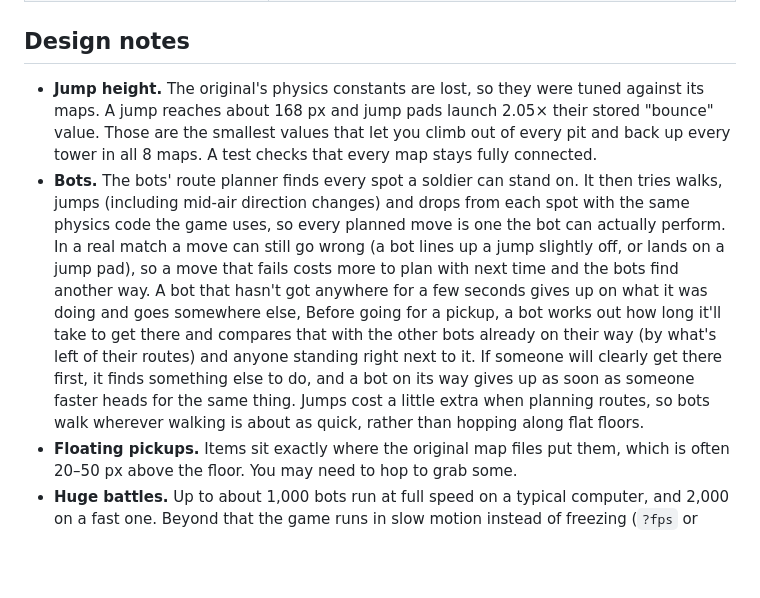
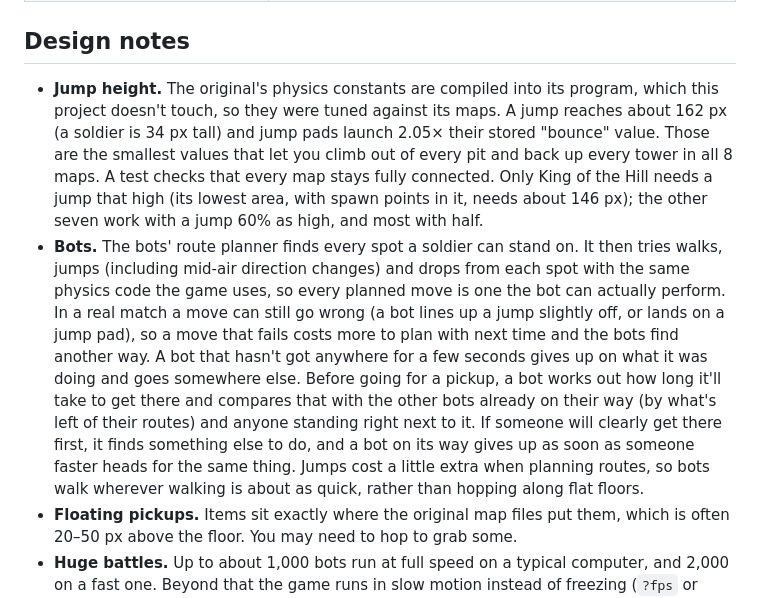
Before and after one commit to Dec3ptor/StickFighters, a Markdown page: README.md, the part around the change. GitHub-like rendering; blank space fills up the shorter version.

Commit message:
README: how high each original map needs the jump to be; fix a sentence
Co-Authored-By: Claude Opus 5.5 <noreply@anthropic.com>
Claude-Session: https://claude.ai/code/session_018e5ck2JhJmdJ4id3B61zdH

```diff
--- a/README.md
+++ b/README.md
@@ -172,8 +172,8 @@ GitHub Pages has to be switched on once: **Settings → Pages → Build and depl
 
 ## Design notes
 
-- **Jump height.** The original's physics constants are lost, so they were tuned against its maps. A jump reaches about 168 px and jump pads launch 2.05× their stored "bounce" value. Those are the smallest values that let you climb out of every pit and back up every tower in all 8 maps. A test checks that every map stays fully connected.
-- **Bots.** The bots' route planner finds every spot a soldier can stand on. It then tries walks, jumps (including mid-air direction changes) and drops from each spot with the same physics code the game uses, so every planned move is one the bot can actually perform. In a real match a move can still go wrong (a bot lines up a jump slightly off, or lands on a jump pad), so a move that fails costs more to plan with next time and the bots find another way. A bot that hasn't got anywhere for a few seconds gives up on what it was doing and goes somewhere else, Before going for a pickup, a bot works out how long it'll take to get there and compares that with the other bots already on their way (by what's left of their routes) and anyone standing right next to it. If someone will clearly get there first, it finds something else to do, and a bot on its way gives up as soon as someone faster heads for the same thing. Jumps cost a little extra when planning routes, so bots walk wherever walking is about as quick, rather than hopping along flat floors.
+- **Jump height.** The original's physics constants are compiled into its program, which this project doesn't touch, so they were tuned against its maps. A jump reaches about 162 px (a soldier is 34 px tall) and jump pads launch 2.05× their stored "bounce" value. Those are the smallest values that let you climb out of every pit and back up every tower in all 8 maps. A test checks that every map stays fully connected. Only King of the Hill needs a jump that high (its lowest area, with spawn points in it, needs about 146 px); the other seven work with a jump 60% as high, and most with half.
+- **Bots.** The bots' route planner finds every spot a soldier can stand on. It then tries walks, jumps (including mid-air direction changes) and drops from each spot with the same physics code the game uses, so every planned move is one the bot can actually perform. In a real match a move can still go wrong (a bot lines up a jump slightly off, or lands on a jump pad), so a move that fails costs more to plan with next time and the bots find another way. A bot that hasn't got anywhere for a few seconds gives up on what it was doing and goes somewhere else. Before going for a pickup, a bot works out how long it'll take to get there and compares that with the other bots already on their way (by what's left of their routes) and anyone standing right next to it. If someone will clearly get there first, it finds something else to do, and a bot on its way gives up as soon as someone faster heads for the same thing. Jumps cost a little extra when planning routes, so bots walk wherever walking is about as quick, rather than hopping along flat floors.
 - **Floating pickups.** Items sit exactly where the original map files put them, which is often 20–50 px above the floor. You may need to hop to grab some.
 - **Huge battles.** Up to about 1,000 bots run at full speed on a typical computer, and 2,000 on a fast one. Beyond that the game runs in slow motion instead of freezing (`?fps` or Settings → Show frame rate shows the game speed). Games with more than 32 soldiers keep a grid of who's where (`grid.js`), so bots, bullets, flames and explosions only check soldiers nearby. Bots look at the nearest few soldiers instead of everyone, and route searches, spawn safety and similar work are shared between bots. Only on-screen soldiers are drawn, bots' names are hidden in a crowd, and the scoreboard shows the top 20. Smaller games don't use any of this, so they play exactly as before. `tests/crowd.test.mjs` checks the shortcuts give the same answers as checking everyone.
 - **Frame rate.** The game itself always updates 60 times a second (so physics, bots and online play are the same for everyone), and frames are drawn as often as the screen refreshes. Each thing remembers where it was at the last update, and frames draw it the right fraction of the way to where it is now. The camera eases by elapsed time, so it moves the same at 60 or 240 frames a second.
```
